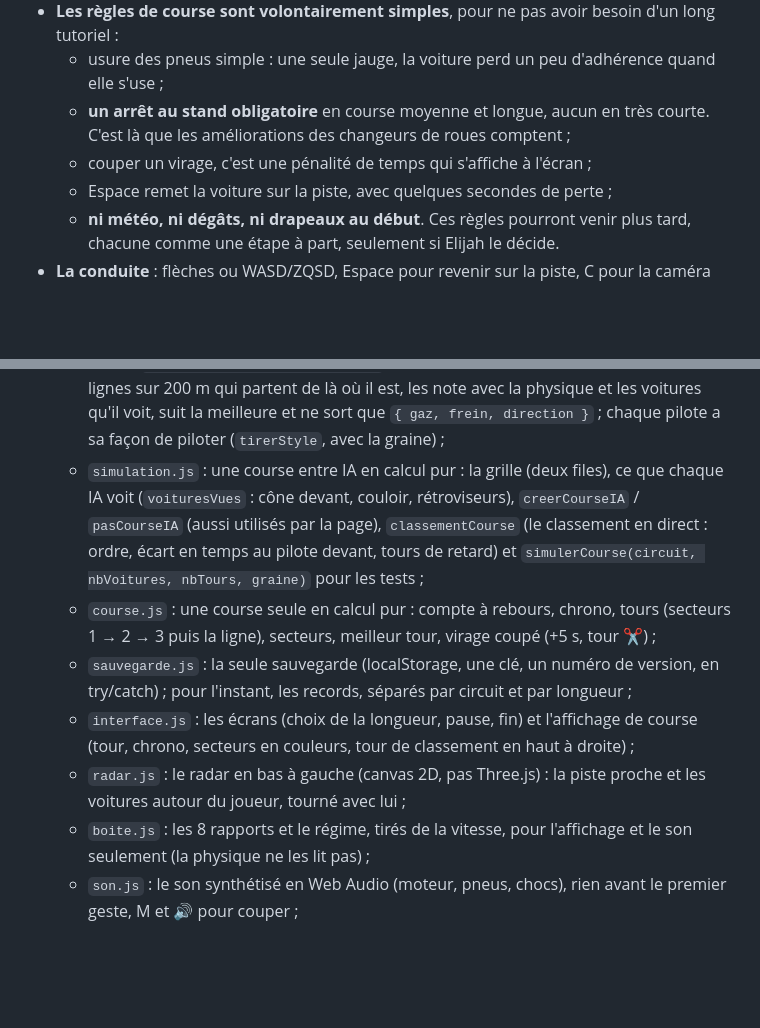
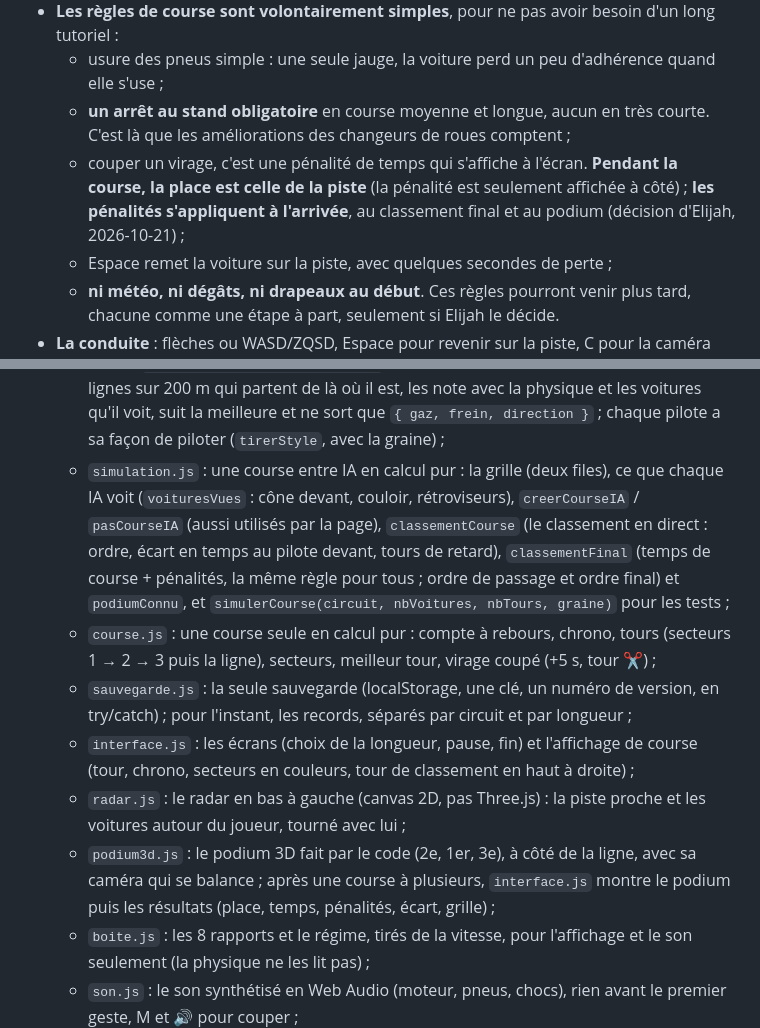
Before and after one commit to cotangeante-pi/Grand-Prix-Dynasty, a Markdown page: CLAUDE.md, 2 parts joined by grey strips. GitHub-like rendering; blank space fills up the shorter version.

Commit message:
Chef : décision d'Elijah, les pénalités s'appliquent à l'arrivée, pas en course
Co-Authored-By: Claude Opus 5.5 <noreply@anthropic.com>

```diff
--- a/CLAUDE.md
+++ b/CLAUDE.md
@@ -26,7 +26,7 @@ Ce qu'on ajoute, c'est **un vrai championnat** : des saisons de 12 Grands Prix,
 - **Les règles de course sont volontairement simples**, pour ne pas avoir besoin d'un long tutoriel :
   - usure des pneus simple : une seule jauge, la voiture perd un peu d'adhérence quand elle s'use ;
   - **un arrêt au stand obligatoire** en course moyenne et longue, aucun en très courte. C'est là que les améliorations des changeurs de roues comptent ;
-  - couper un virage, c'est une pénalité de temps qui s'affiche à l'écran ;
+  - couper un virage, c'est une pénalité de temps qui s'affiche à l'écran. **Pendant la course, la place est celle de la piste** (la pénalité est seulement affichée à côté) ; **les pénalités s'appliquent à l'arrivée**, au classement final et au podium (décision d'Elijah, 2026-10-21) ;
   - Espace remet la voiture sur la piste, avec quelques secondes de perte ;
   - **ni météo, ni dégâts, ni drapeaux au début**. Ces règles pourront venir plus tard, chacune comme une étape à part, seulement si Elijah le décide.
 - **La conduite** : flèches ou WASD/ZQSD, Espace pour revenir sur la piste, C pour la caméra (derrière la voiture, cockpit, télé), Échap pour la pause.
@@ -135,11 +135,12 @@ Pour que ce soit beau **et** léger :
   - `physique.js` : la physique des voitures en calcul pur (modèle « vélo », herbe, barrières) et `contactsVoitures` (les voitures sont des rectangles qui se poussent, choc mou, jamais traversées) et `aspirationVoitures` (dans le sillage d'une voiture, moins de traînée) ; le joueur et les IA utilisent le même code ;
   - `robot.js` : le robot d'essai (suit la ligne du milieu) ; ce n'est pas l'IA ;
   - `ia.js` : l'IA des adversaires en calcul pur. La carte d'un circuit (`carteDepuis` : la trajectoire idéale, calculée une fois et découpée en tranches par `etapesTrajectoire`, ses virages et les vitesses possibles) est ce que le pilote sait de la piste, pas une ligne à suivre. `piloterIA(pilote, v, vues, dt)` : toutes les 0,15 s, le pilote compare quelques lignes sur 200 m qui partent de là où il est, les note avec la physique et les voitures qu'il voit, suit la meilleure et ne sort que `{ gaz, frein, direction }` ; chaque pilote a sa façon de piloter (`tirerStyle`, avec la graine) ;
-  - `simulation.js` : une course entre IA en calcul pur : la grille (deux files), ce que chaque IA voit (`voituresVues` : cône devant, couloir, rétroviseurs), `creerCourseIA` / `pasCourseIA` (aussi utilisés par la page), `classementCourse` (le classement en direct : ordre, écart en temps au pilote devant, tours de retard) et `simulerCourse(circuit, nbVoitures, nbTours, graine)` pour les tests ;
+  - `simulation.js` : une course entre IA en calcul pur : la grille (deux files), ce que chaque IA voit (`voituresVues` : cône devant, couloir, rétroviseurs), `creerCourseIA` / `pasCourseIA` (aussi utilisés par la page), `classementCourse` (le classement en direct : ordre, écart en temps au pilote devant, tours de retard), `classementFinal` (temps de course + pénalités, la même règle pour tous ; ordre de passage et ordre final) et `podiumConnu`, et `simulerCourse(circuit, nbVoitures, nbTours, graine)` pour les tests ;
   - `course.js` : une course seule en calcul pur : compte à rebours, chrono, tours (secteurs 1 → 2 → 3 puis la ligne), secteurs, meilleur tour, virage coupé (+5 s, tour ✂) ;
   - `sauvegarde.js` : la seule sauvegarde (localStorage, une clé, un numéro de version, en try/catch) ; pour l'instant, les records, séparés par circuit et par longueur ;
   - `interface.js` : les écrans (choix de la longueur, pause, fin) et l'affichage de course (tour, chrono, secteurs en couleurs, tour de classement en haut à droite) ;
   - `radar.js` : le radar en bas à gauche (canvas 2D, pas Three.js) : la piste proche et les voitures autour du joueur, tourné avec lui ;
+  - `podium3d.js` : le podium 3D fait par le code (2e, 1er, 3e), à côté de la ligne, avec sa caméra qui se balance ; après une course à plusieurs, `interface.js` montre le podium puis les résultats (place, temps, pénalités, écart, grille) ;
   - `boite.js` : les 8 rapports et le régime, tirés de la vitesse, pour l'affichage et le son seulement (la physique ne les lit pas) ;
   - `son.js` : le son synthétisé en Web Audio (moteur, pneus, chocs), rien avant le premier geste, M et 🔊 pour couper ;
   - `reglages.js` : `?reglages=1`, le panneau de curseurs du pilote d'essai, avec « copier » pour `donnees.js` ;
```
Also changed, not shown: SUIVI.md (+1 -1 lines).
